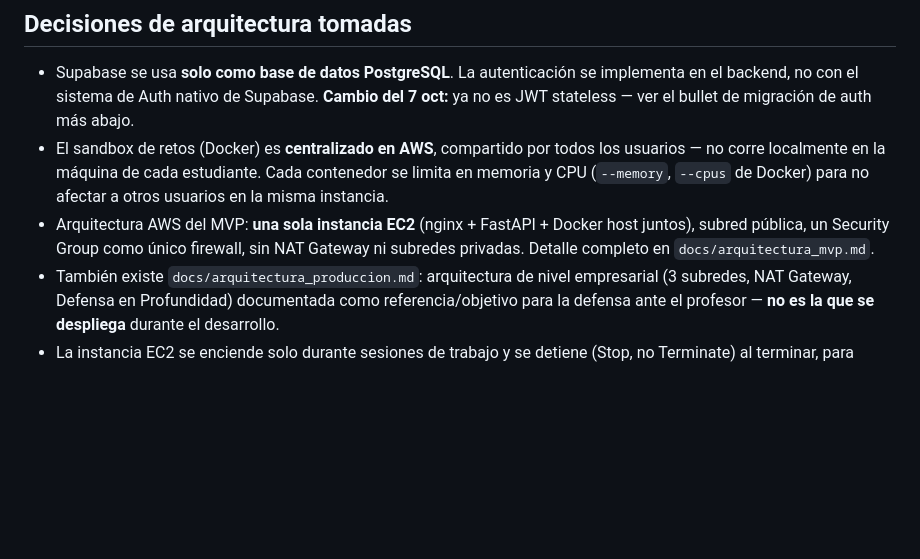
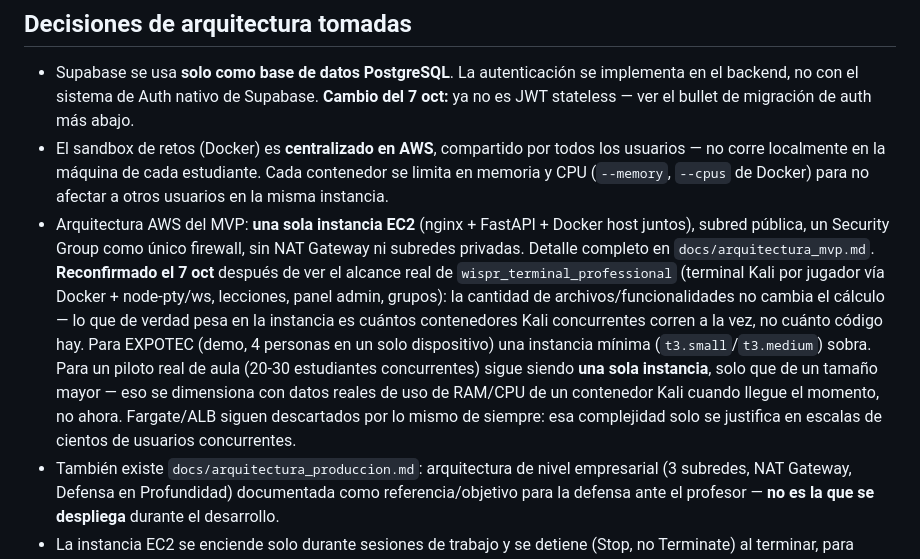
Before and after one commit to expotecWISPR/WISPR, a Markdown page: CLAUDE.md, the part around the change. Rendered like a GitHub page; blank space fills up the shorter version.

Commit message:
docs: reconfirmar una sola instancia EC2 tras ver el alcance real del frontend (7 oct)
El equipo confirmó la escala real de EXPOTEC: demo de 4 personas en un
solo dispositivo. Se reconfirma la decisión ya tomada (una instancia,
sin Fargate/ALB) y se deja explícito el motivo para que no se confunda
"cantidad de archivos" con "carga de cómputo": lo que determina si una
instancia alcanza es la cantidad de contenedores Kali concurrentes
(confirmado hoy: terminal por jugador vía node-pty/ws + Docker), no el
volumen de código. Un piloto de aula más adelante sigue siendo una sola
instancia, solo de mayor tamaño — a dimensionar con datos reales cuando
llegue el momento.

Co-Authored-By: Claude Sonnet 5 <noreply@anthropic.com>

```diff
--- a/CLAUDE.md
+++ b/CLAUDE.md
@@ -255,7 +255,16 @@ desde cualquier dispositivo, ya que este archivo viaja con el repositorio Git.
   CPU (`--memory`, `--cpus` de Docker) para no afectar a otros usuarios en la misma instancia.
 * Arquitectura AWS del MVP: **una sola instancia EC2** (nginx + FastAPI + Docker host juntos),
   subred pública, un Security Group como único firewall, sin NAT Gateway ni subredes privadas.
-  Detalle completo en `docs/arquitectura_mvp.md`.
+  Detalle completo en `docs/arquitectura_mvp.md`. **Reconfirmado el 7 oct** después de ver el
+  alcance real de `wispr_terminal_professional` (terminal Kali por jugador vía Docker +
+  node-pty/ws, lecciones, panel admin, grupos): la cantidad de archivos/funcionalidades no
+  cambia el cálculo — lo que de verdad pesa en la instancia es cuántos contenedores Kali
+  concurrentes corren a la vez, no cuánto código hay. Para EXPOTEC (demo, 4 personas en un solo
+  dispositivo) una instancia mínima (`t3.small`/`t3.medium`) sobra. Para un piloto real de aula
+  (20-30 estudiantes concurrentes) sigue siendo **una sola instancia**, solo que de un tamaño
+  mayor — eso se dimensiona con datos reales de uso de RAM/CPU de un contenedor Kali cuando
+  llegue el momento, no ahora. Fargate/ALB siguen descartados por lo mismo de siempre: esa
+  complejidad solo se justifica en escalas de cientos de usuarios concurrentes.
 * También existe `docs/arquitectura_produccion.md`: arquitectura de nivel empresarial (3
   subredes, NAT Gateway, Defensa en Profundidad) documentada como referencia/objetivo para la
   defensa ante el profesor — **no es la que se despliega** durante el desarrollo.
```
